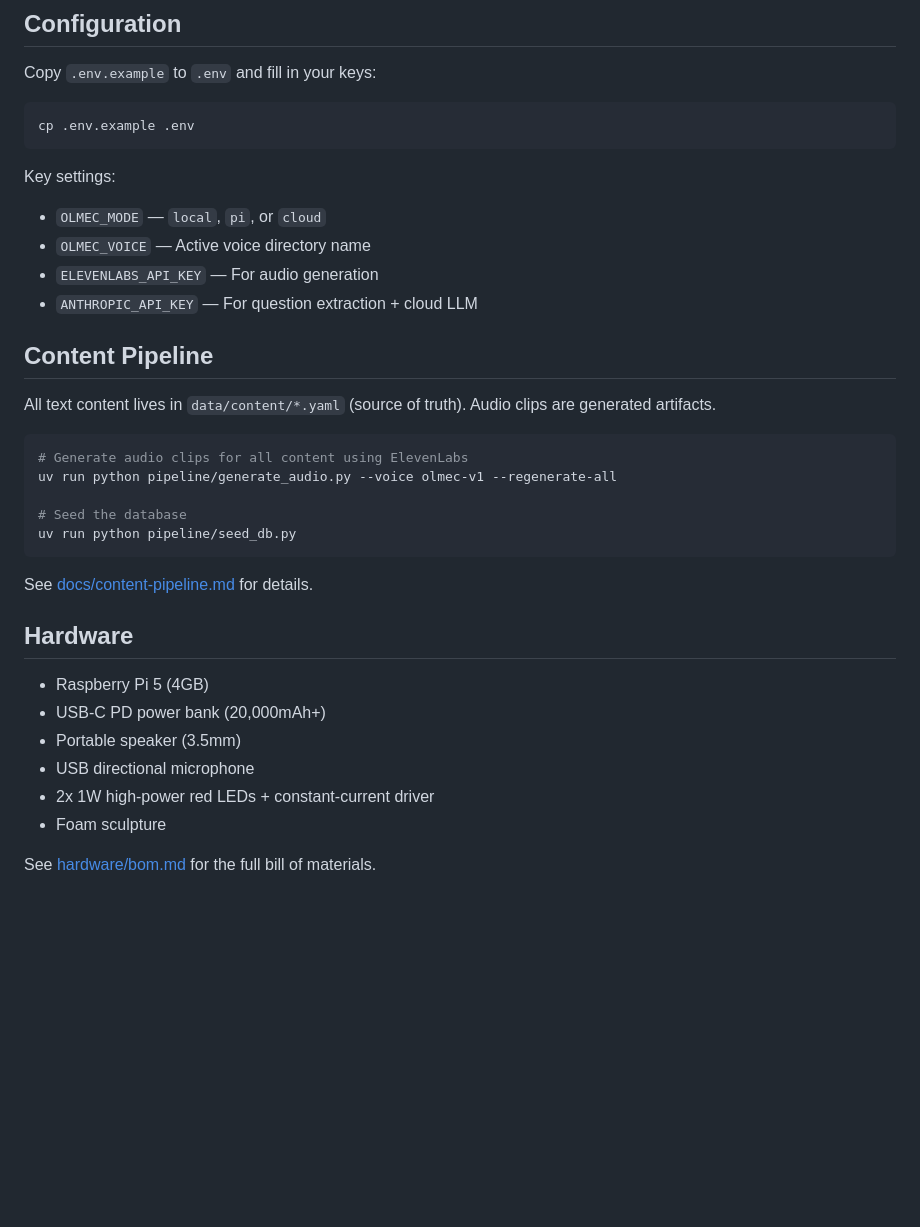
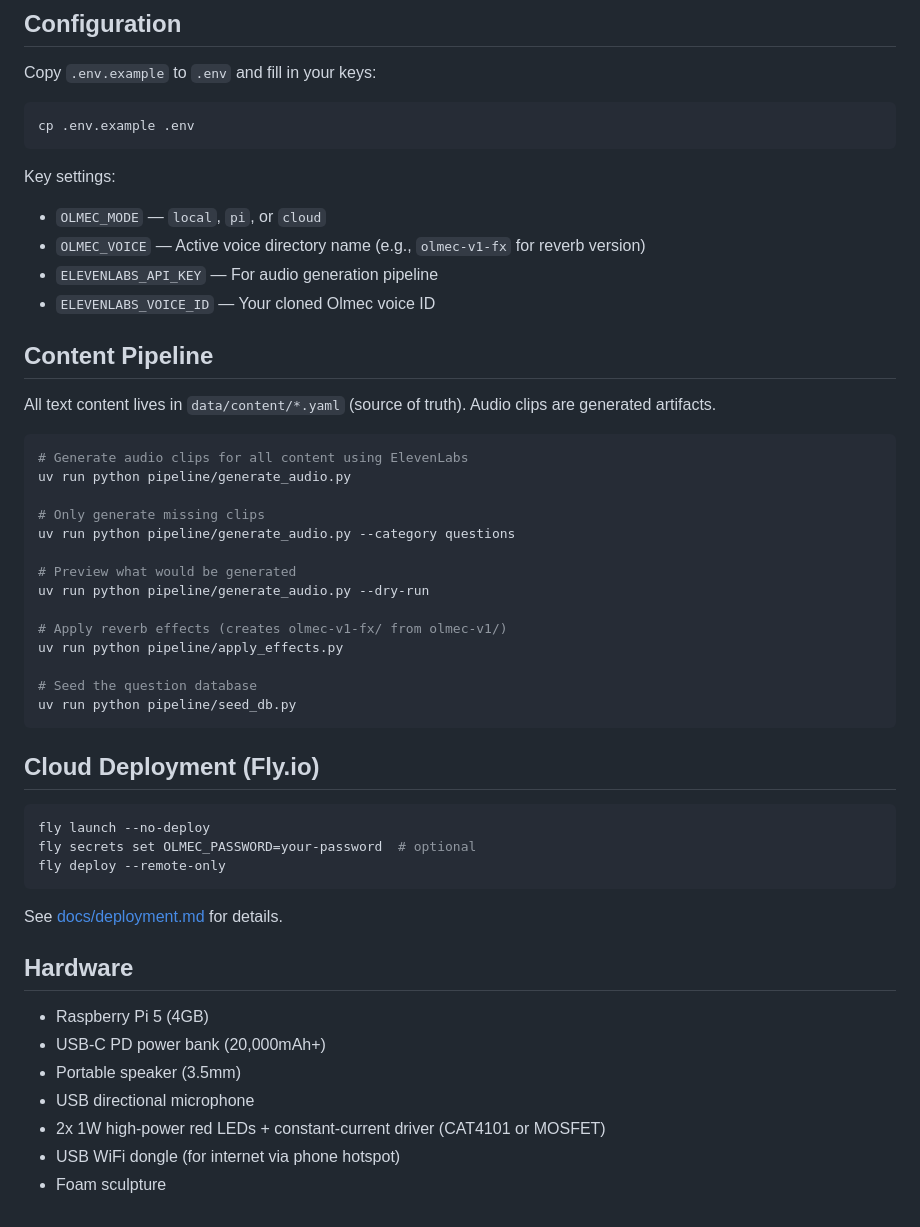
Before and after one commit to mmichini/olmec, a Markdown page: README.md, the part around one of its changes. Rendered like a GitHub page; blank space fills up the shorter version.

````diff
--- a/README.md
+++ b/README.md
@@ -76,9 +90,9 @@ cp .env.example .env
 
 Key settings:
 - `OLMEC_MODE` — `local`, `pi`, or `cloud`
-- `OLMEC_VOICE` — Active voice directory name
-- `ELEVENLABS_API_KEY` — For audio generation
-- `ANTHROPIC_API_KEY` — For question extraction + cloud LLM
+- `OLMEC_VOICE` — Active voice directory name (e.g., `olmec-v1-fx` for reverb version)
+- `ELEVENLABS_API_KEY` — For audio generation pipeline
+- `ELEVENLABS_VOICE_ID` — Your cloned Olmec voice ID
 
 ## Content Pipeline
 
@@ -86,13 +100,30 @@ All text content lives in `data/content/*.yaml` (source of truth). Audio clips a
 
 ```bash
 # Generate audio clips for all content using ElevenLabs
-uv run python pipeline/generate_audio.py --voice olmec-v1 --regenerate-all
+uv run python pipeline/generate_audio.py
 
-# Seed the database
+# Only generate missing clips
+uv run python pipeline/generate_audio.py --category questions
+
+# Preview what would be generated
+uv run python pipeline/generate_audio.py --dry-run
+
+# Apply reverb effects (creates olmec-v1-fx/ from olmec-v1/)
+uv run python pipeline/apply_effects.py
+
+# Seed the question database
 uv run python pipeline/seed_db.py
 ```
 
-See [docs/content-pipeline.md](docs/content-pipeline.md) for details.
+## Cloud Deployment (Fly.io)
+
+```bash
+fly launch --no-deploy
+fly secrets set OLMEC_PASSWORD=your-password  # optional
+fly deploy --remote-only
+```
+
+See [docs/deployment.md](docs/deployment.md) for details.
 
 ## Hardware
 
@@ -100,7 +131,6 @@ See [docs/content-pipeline.md](docs/content-pipeline.md) for details.
 - USB-C PD power bank (20,000mAh+)
 - Portable speaker (3.5mm)
 - USB directional microphone
-- 2x 1W high-power red LEDs + constant-current driver
+- 2x 1W high-power red LEDs + constant-current driver (CAT4101 or MOSFET)
+- USB WiFi dongle (for internet via phone hotspot)
 - Foam sculpture
-
-See [hardware/bom.md](hardware/bom.md) for the full bill of materials.
````
Also changed, not shown: other parts of README.md (+44 -30 lines).
